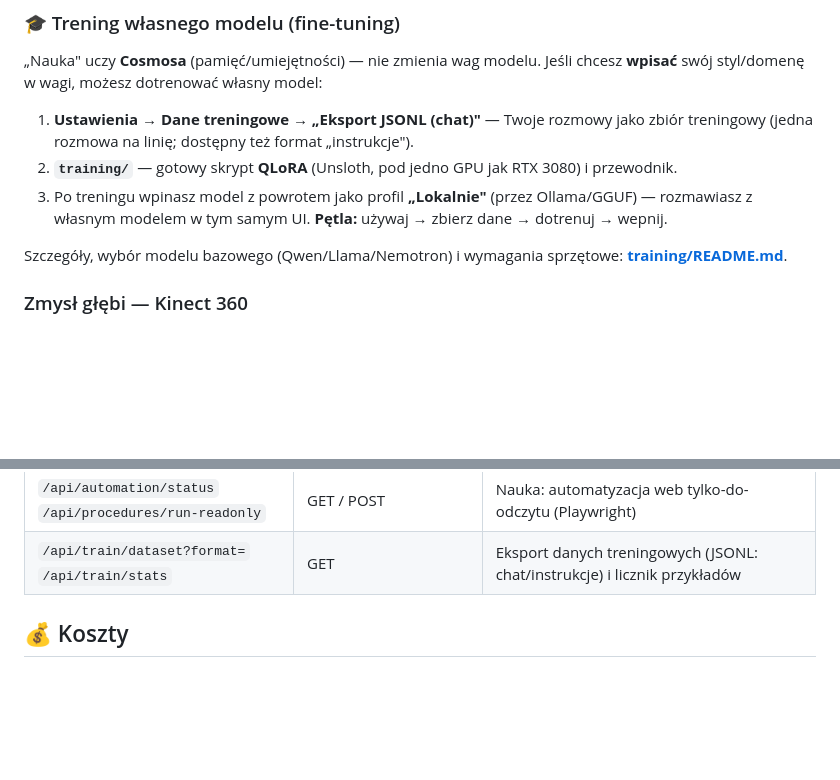
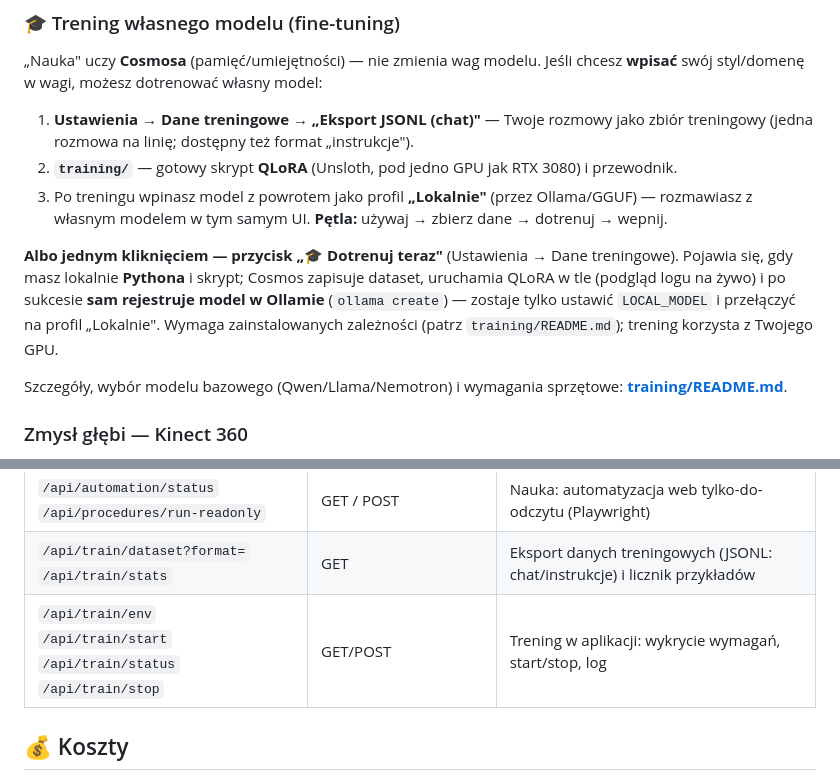
Before and after one commit to Marcin1000/Cosmos, a Markdown page: README.md, 2 parts joined by grey strips. Drawn GitHub-style; blank space fills up the shorter version.

Commit message:
Docs: document in-app fine-tune button (README, ROADMAP)
Co-Authored-By: Claude Opus 4.8 <noreply@anthropic.com>
Claude-Session: https://claude.ai/code/session_01H2HdYp4j6s4tyQSxpYBd9U

```diff
--- a/README.md
+++ b/README.md
@@ -278,6 +278,12 @@ płatności/wysłania/potwierdzenia i tak wraca do ręcznego runnera z bramką.
 3. Po treningu wpinasz model z powrotem jako profil **„Lokalnie"** (przez Ollama/GGUF) —
    rozmawiasz z własnym modelem w tym samym UI. **Pętla:** używaj → zbierz dane → dotrenuj → wepnij.
 
+**Albo jednym kliknięciem — przycisk „🎓 Dotrenuj teraz"** (Ustawienia → Dane treningowe).
+Pojawia się, gdy masz lokalnie **Pythona** i skrypt; Cosmos zapisuje dataset, uruchamia
+QLoRA w tle (podgląd logu na żywo) i po sukcesie **sam rejestruje model w Ollamie**
+(`ollama create`) — zostaje tylko ustawić `LOCAL_MODEL` i przełączyć na profil „Lokalnie".
+Wymaga zainstalowanych zależności (patrz `training/README.md`); trening korzysta z Twojego GPU.
+
 Szczegóły, wybór modelu bazowego (Qwen/Llama/Nemotron) i wymagania sprzętowe:
 **[training/README.md](training/README.md)**.
 
@@ -391,6 +397,7 @@ Ten sam wpis działa w Claude Desktop i Claude Code. Cosmos musi być uruchomion
 | `/api/routines` `/api/routines/due` | GET/POST/PUT/DELETE | Nauka: rutyny (harmonogram) i zadania do wykonania |
 | `/api/automation/status` `/api/procedures/run-readonly` | GET / POST | Nauka: automatyzacja web tylko-do-odczytu (Playwright) |
 | `/api/train/dataset?format=` `/api/train/stats` | GET | Eksport danych treningowych (JSONL: chat/instrukcje) i licznik przykładów |
+| `/api/train/env` `/api/train/start` `/api/train/status` `/api/train/stop` | GET/POST | Trening w aplikacji: wykrycie wymagań, start/stop, log |
 
 ## 💰 Koszty
 
```
Also changed, not shown: docs/ROADMAP.md (+4 -0 lines).
